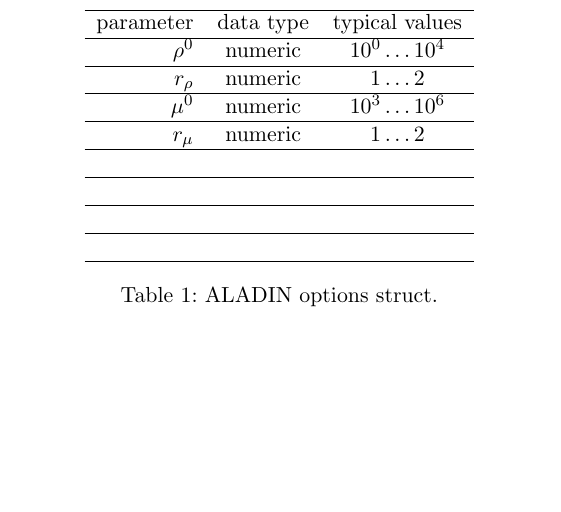
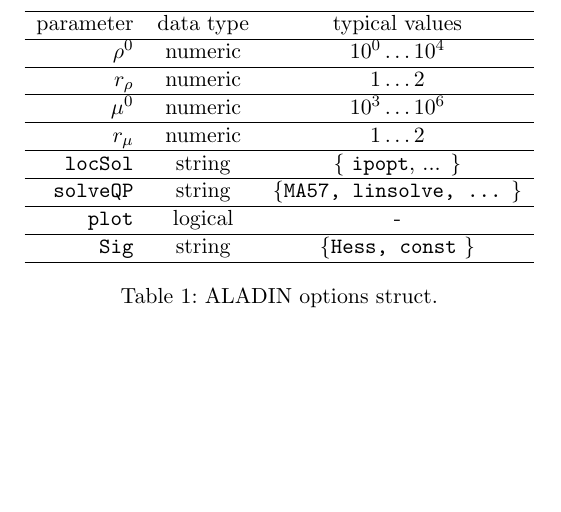
Before and after one commit to alexe15/ALADIN.m, a LaTeX paper (docs/manual.tex): part of page 3 of 10, cut so that both start at the same text. The pictures show the PDF file docs/manual.pdf that the author committed with the source.

Commit message:
fixed exmaple bug

```diff
--- a/docs/manual.tex
+++ b/docs/manual.tex
@@ -62,13 +62,13 @@
 	\hline
 $r_\mu$	& numeric  & $1 \dots 2$  \\
 	\hline
-	&  &  \\
+\texttt{locSol}	& string  &\{ \texttt{ipopt}, ... \} \\
 	\hline
-	&  &  \\
+\texttt{solveQP}	& string  & \{\texttt{MA57, linsolve, ...} \}  \\
 	\hline
-	&  &  \\
+\texttt{plot}	& logical  & -  \\
 	\hline
-	&  &  \\
+\texttt{Sig}	& string  & \{\texttt{Hess, const} \} \\
 	\hline
 \end{tabular}
 \caption{ALADIN options struct.}
```
Also changed, not shown: docs/manual.pdf, 5 other files.
